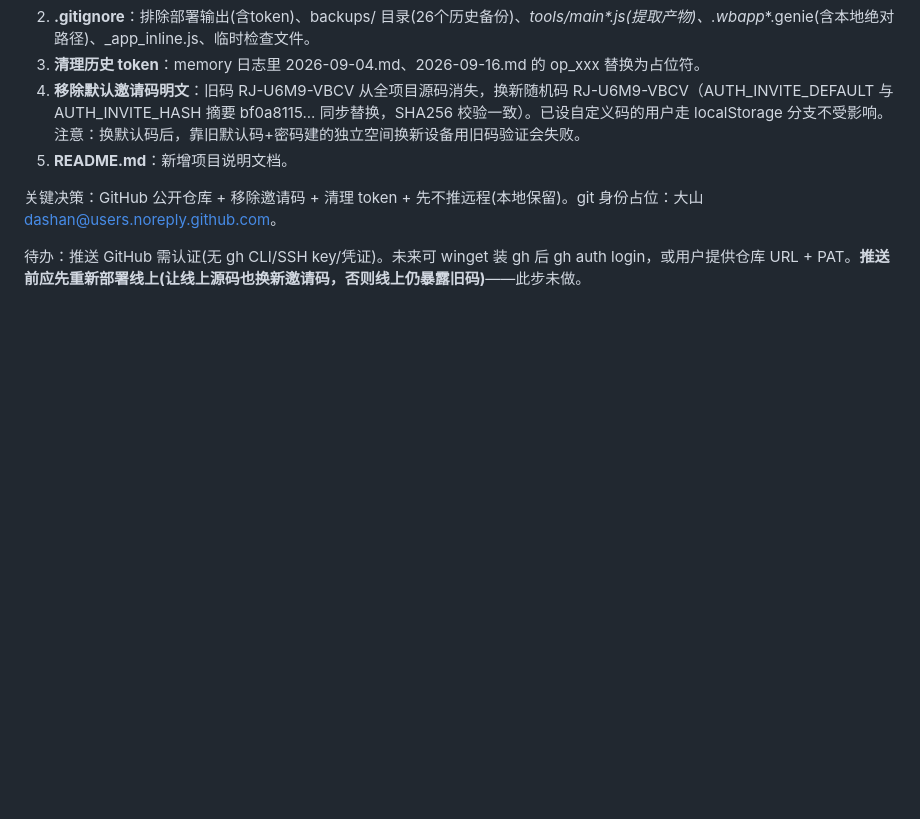
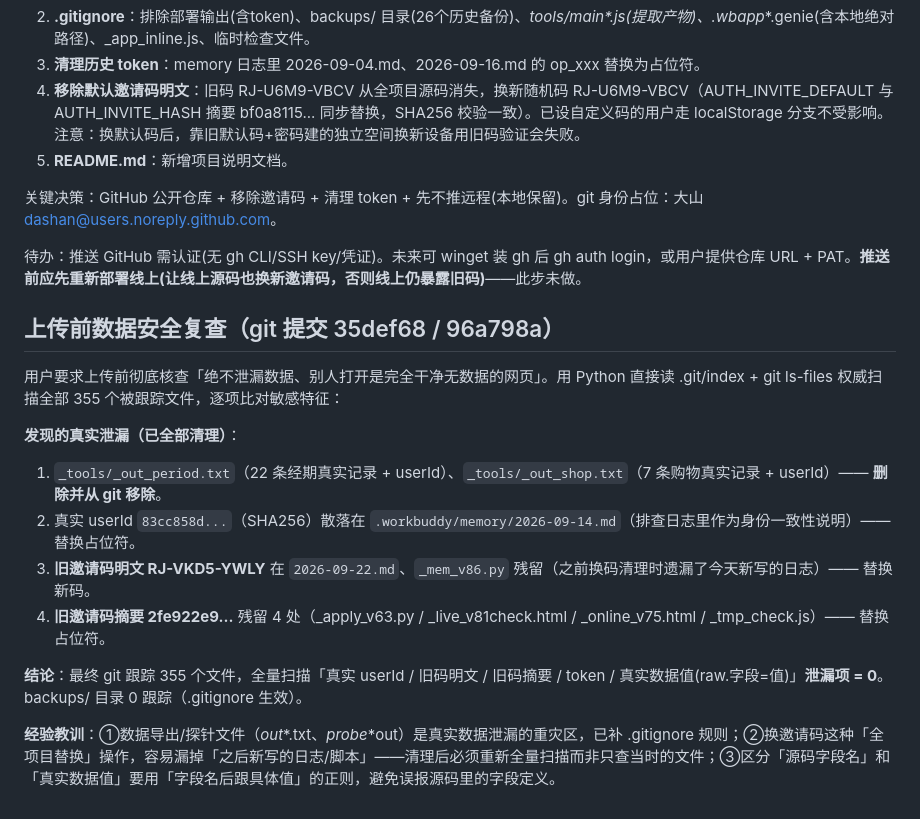
Before and after one commit to jiangdashan/life-all-in-one, a Markdown page: .workbuddy/memory/2026-09-22.md, the part around the change. Drawn GitHub-style; blank space fills up the shorter version.

Commit message:
记录上传前数据安全复查过程

```diff
--- a/.workbuddy/memory/2026-09-22.md
+++ b/.workbuddy/memory/2026-09-22.md
@@ -345,3 +345,18 @@ e2e  双 PASS：A 新日程日期=今天 09-22；B 当天快照 5→8 自动刷
 关键决策：GitHub 公开仓库 + 移除邀请码 + 清理 token + 先不推远程(本地保留)。git 身份占位：大山 <dashan@users.noreply.github.com>。
 
 待办：推送 GitHub 需认证(无 gh CLI/SSH key/凭证)。未来可 winget 装 gh 后 gh auth login，或用户提供仓库 URL + PAT。**推送前应先重新部署线上(让线上源码也换新邀请码，否则线上仍暴露旧码)**——此步未做。
+
+
+## 上传前数据安全复查（git 提交 35def68 / 96a798a）
+
+用户要求上传前彻底核查「绝不泄漏数据、别人打开是完全干净无数据的网页」。用 Python 直接读 .git/index + git ls-files 权威扫描全部 355 个被跟踪文件，逐项比对敏感特征：
+
+**发现的真实泄漏（已全部清理）**：
+1. `_tools/_out_period.txt`（22 条经期真实记录 + userId）、`_tools/_out_shop.txt`（7 条购物真实记录 + userId）—— **删除并从 git 移除**。
+2. 真实 userId `83cc858d...`（SHA256）散落在 `.workbuddy/memory/2026-09-14.md`（排查日志里作为身份一致性说明）—— 替换占位符。
+3. **旧邀请码明文 RJ-VKD5-YWLY** 在 `2026-09-22.md`、`_mem_v86.py` 残留（之前换码清理时遗漏了今天新写的日志）—— 替换新码。
+4. **旧邀请码摘要 2fe922e9...** 残留 4 处（_apply_v63.py / _live_v81check.html / _online_v75.html / _tmp_check.js）—— 替换占位符。
+
+**结论**：最终 git 跟踪 355 个文件，全量扫描「真实 userId / 旧码明文 / 旧码摘要 / token / 真实数据值(raw.字段=值)」**泄漏项 = 0**。backups/ 目录 0 跟踪（.gitignore 生效）。
+
+**经验教训**：①数据导出/探针文件（_out_*.txt、_probe_*out）是真实数据泄漏的重灾区，已补 .gitignore 规则；②换邀请码这种「全项目替换」操作，容易漏掉「之后新写的日志/脚本」——清理后必须重新全量扫描而非只查当时的文件；③区分「源码字段名」和「真实数据值」要用「字段名后跟具体值」的正则，避免误报源码里的字段定义。
```
